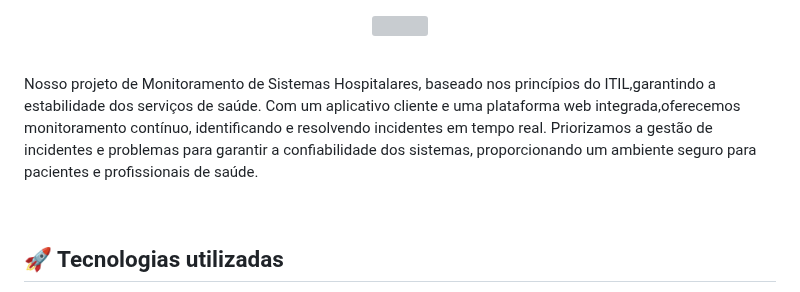
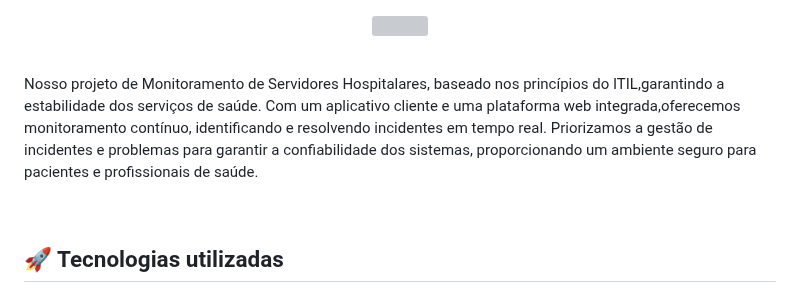
Before and after one commit to conecta-sptech/Projeto-Conecta, a Markdown page: README.md, the part around the change. Drawn GitHub-style; grey boxes are pictures that could not be loaded.

```diff
--- a/README.md
+++ b/README.md
@@ -5,7 +5,7 @@
 <br>
 <p align-text="justify">
 
-Nosso projeto de Monitoramento de Sistemas Hospitalares, baseado nos princípios do ITIL,garantindo a estabilidade dos serviços de saúde. Com um aplicativo cliente e uma plataforma web integrada,oferecemos monitoramento contínuo, identificando e resolvendo incidentes em tempo real. Priorizamos a gestão de incidentes e problemas para garantir a confiabilidade dos sistemas, proporcionando um ambiente seguro para pacientes e profissionais de saúde.
+Nosso projeto de Monitoramento de Servidores Hospitalares, baseado nos princípios do ITIL,garantindo a estabilidade dos serviços de saúde. Com um aplicativo cliente e uma plataforma web integrada,oferecemos monitoramento contínuo, identificando e resolvendo incidentes em tempo real. Priorizamos a gestão de incidentes e problemas para garantir a confiabilidade dos sistemas, proporcionando um ambiente seguro para pacientes e profissionais de saúde.
 
 </p>
 <br>
```
